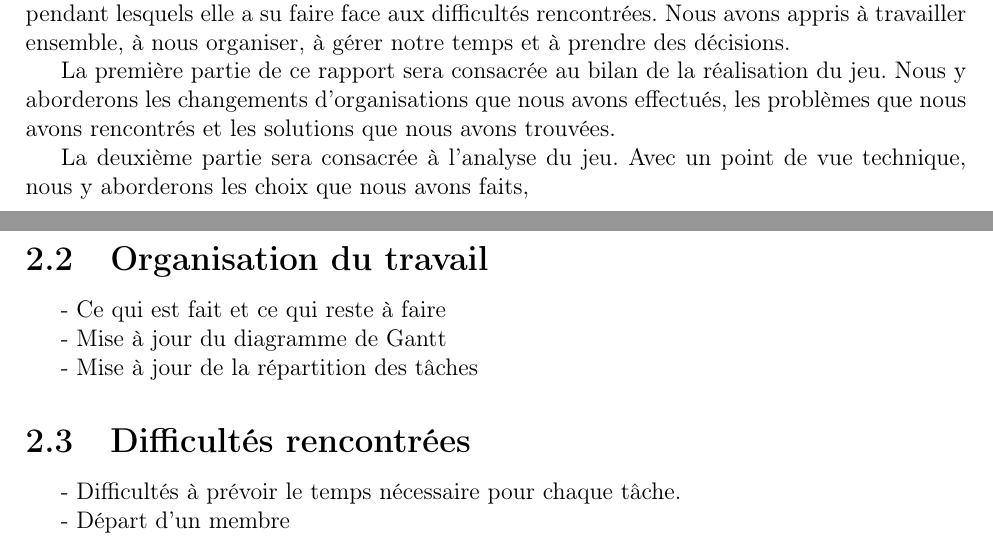
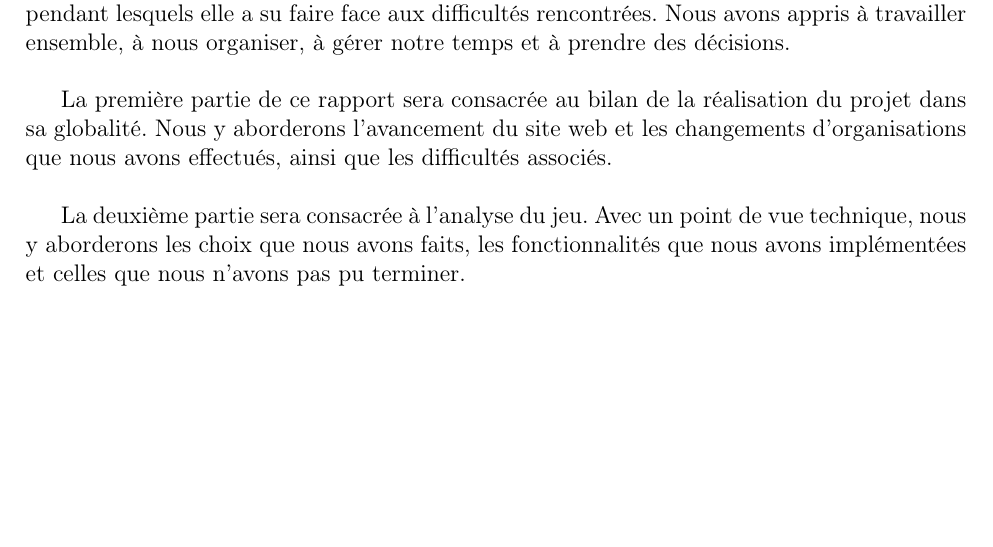
Before and after one commit to StonksIndustries/First_Defense_Report, a LaTeX document (First_Defense_Report.tex, which reads 0.format/introduction.tex, 1.project/difficulties.tex, 1.project/organization.tex): two parts of pages 4 and 5 of 23 before the commit and part of page 4 of 22 after it, the two joined at a grey line, cut so that both start at the same text, the shorter picture padded with empty space. Compiled offline with pdfLaTeX.

Commit message:
chnaged architecture

```diff
--- a/0.format/introduction.tex
+++ b/0.format/introduction.tex
@@ -1,13 +1,16 @@
-% TODO Write the introduction
+% Written by multiple authors
 
 À mis parcours de la réalisation de notre jeu vidéo \gameName, il est temps de faire un bilan de ce que nous avons accompli.
 L'ojectif de ce rapport est de faire un point sur l'avancement du projet, d'en tirer des conclusions et de définir les objectifs à atteindre pour la suite.
 \\
 
-L'équipe de cinq personnes à l'origine de ce projet a travaillé pendant plusieurs mois, pendant lesquels elle a su faire face aux difficultés rencontrées. Nous avons appris à travailler ensemble, à nous organiser, à gérer notre temps et à prendre des décisions.
+L'équipe de cinq personnes à l'origine de ce projet a travaillé pendant plusieurs mois, pendant lesquels elle a su faire face aux difficultés rencontrées.
+Nous avons appris à travailler ensemble, à nous organiser, à gérer notre temps et à prendre des décisions.
+\\
 
+La première partie de ce rapport sera consacrée au bilan de la réalisation du projet dans sa globalité.
+Nous y aborderons l'avancement du site web et les changements d'organisations que nous avons effectués, ainsi que les difficultés associés.
+\\
 
-
-La première partie de ce rapport sera consacrée au bilan de la réalisation du jeu. Nous y aborderons les changements d'organisations que nous avons effectués, les problèmes que nous avons rencontrés et les solutions que nous avons trouvées.
-
-La deuxième partie sera consacrée à l'analyse du jeu. Avec un point de vue technique, nous y aborderons les choix que nous avons faits,
+La deuxième partie sera consacrée à l'analyse du jeu.
+Avec un point de vue technique, nous y aborderons les choix que nous avons faits, les fonctionnalités que nous avons implémentées et celles que nous n'avons pas pu terminer.
--- a/1.project/difficulties.tex
+++ /dev/null
@@ -1,5 +0,0 @@
-% TODO Write about the diffuculties
-
-- Difficultés à prévoir le temps nécessaire pour chaque tâche.
-
-- Départ d'un membre
--- a/1.project/organization.tex
+++ /dev/null
@@ -1,7 +0,0 @@
-% TODO Write about the organization
-
-- Ce qui est fait et ce qui reste à faire
-
-- Mise à jour du diagramme de Gantt
-
-- Mise à jour de la répartition des tâches
--- a/First_Defense_Report.tex
+++ b/First_Defense_Report.tex
@@ -29,7 +29,7 @@
 \definecolor{darkgreen}{RGB}{0,130,0}
 \definecolor{darkblue}{RGB}{0,0,130}
 
-\newcommand{\gameName}{\textit{Lands of Azerith}\ }
+\newcommand{\gameName}{\textit{Lands of Azerith}}
 \newcommand{\companyName}{Stonks Industries}
 % \newcommand{\progressbar}[1]{
 %     \begin{tikzpicture}
@@ -98,11 +98,11 @@
 \subsection{Changements depuis la dernière soutenance}
 \input{1.project/changes.tex}
 
-\subsection{Organisation du travail}
-\input{1.project/organization.tex}
+\subsection{Site web}
+\input{1.project/website.tex}
 
-\subsection{Difficultés rencontrées}
-\input{1.project/difficulties.tex}
+\subsection{Cahier des Charges Technique}
+\input{1.project/technical_book/technical_book.tex}
 
 
 \newpage
```
Also changed, not shown: 1.project/changes.tex (+4 -1 lines), 1.project/technical_book/technical_book.tex (renamed from 3.technical_book/technical_book.tex, +2 -2 lines), 1.project/technical_book/gantt/gantt.pdf (renamed from 3.technical_book/gantt/gantt.pdf), 1.project/technical_book/gantt/gantt.tex (renamed from 3.technical_book/gantt/gantt.tex), 1.project/technical_book/page-1.pdf (renamed from 3.technical_book/page-1.pdf), 1.project/technical_book/page-2.pdf (renamed from 3.technical_book/page-2.pdf), 1.project/technical_book/standalone_technical_book.pdf (renamed from 3.technical_book/standalone_technical_book.pdf), 1.project/technical_book/standalone_technical_book.tex (renamed from 3.technical_book/standalone_technical_book.tex), 1.project/website.tex (renamed from 2.game/website.tex), First_Defense_Report.tex (7 more changed lines).
